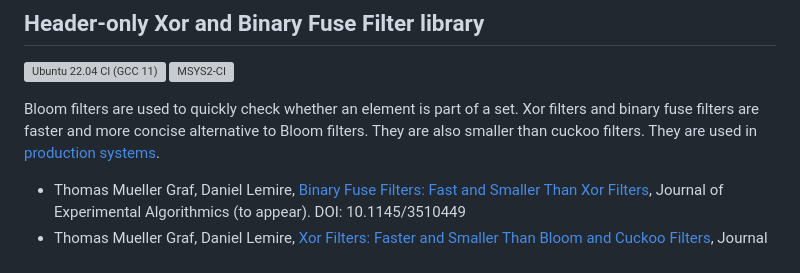
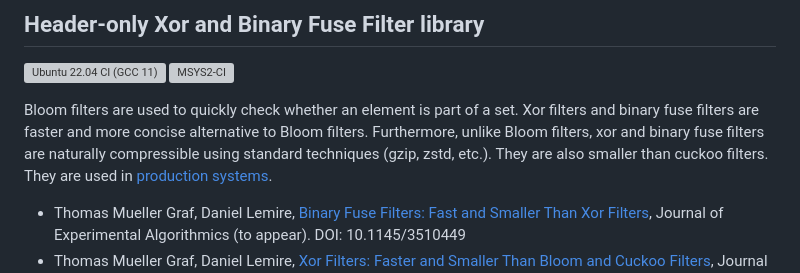
Before and after one commit to FastFilter/xor_singleheader, a Markdown page: README.md, the part around the change. GitHub-like rendering; grey boxes are pictures that could not be loaded.

```diff
--- a/README.md
+++ b/README.md
@@ -4,6 +4,7 @@
 
 Bloom filters are used to quickly check whether an element is part of a set.
 Xor filters and binary fuse filters are faster and more concise alternative to Bloom filters.
+Furthermore, unlike Bloom filters, xor and binary fuse filters are naturally compressible using standard techniques (gzip, zstd, etc.).
 They are also smaller than cuckoo filters. They are used in [production systems](https://github.com/datafuselabs/databend).
 
 * Thomas Mueller Graf, Daniel Lemire, [Binary Fuse Filters: Fast and Smaller Than Xor Filters](http://arxiv.org/abs/2201.01174), Journal of Experimental Algorithmics (to appear). DOI: 10.1145/3510449
```
